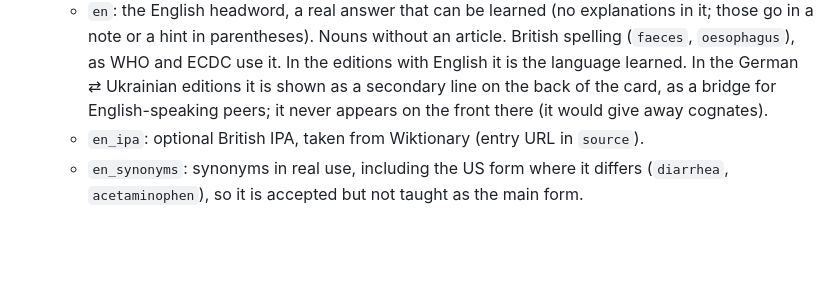
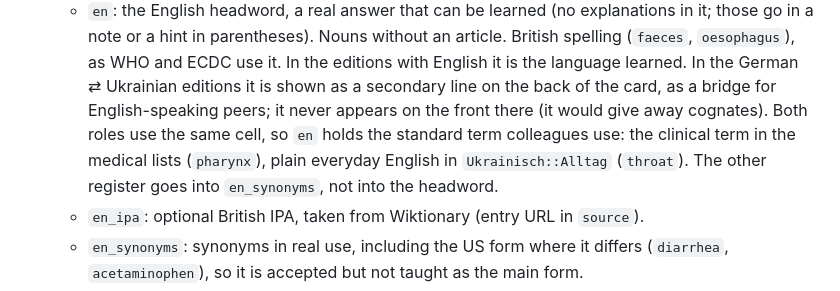
Before and after one commit to Brar/Ukrainisch, a Markdown page: CLAUDE.md, the part around the change. Drawn GitHub-style; blank space fills up the shorter version.

Commit message:
Spell out how the English column serves as both bridge and learned language
Co-Authored-By: Claude Opus 5.5 <noreply@anthropic.com>
Claude-Session: https://claude.ai/code/session_014PqzB3AtxfSG5PntfBd8vx

```diff
--- a/CLAUDE.md
+++ b/CLAUDE.md
@@ -182,6 +182,10 @@ column exists only for pairs that have an edition.
     the German ⇄ Ukrainian editions it is shown as a secondary line on the
     back of the card, as a bridge for English-speaking peers; it never appears
     on the front there (it would give away cognates).
+    Both roles use the same cell, so `en` holds the standard term colleagues
+    use: the clinical term in the medical lists (`pharynx`), plain everyday
+    English in `Ukrainisch::Alltag` (`throat`). The other register goes into
+    `en_synonyms`, not into the headword.
   - `en_ipa`: optional British IPA, taken from Wiktionary (entry URL in
     `source`).
   - `en_synonyms`: synonyms in real use, including the US form where it
```
